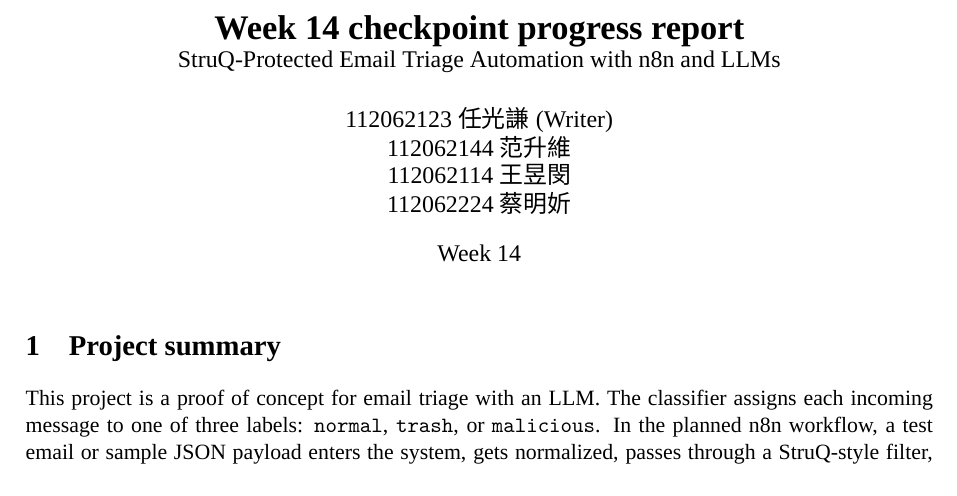
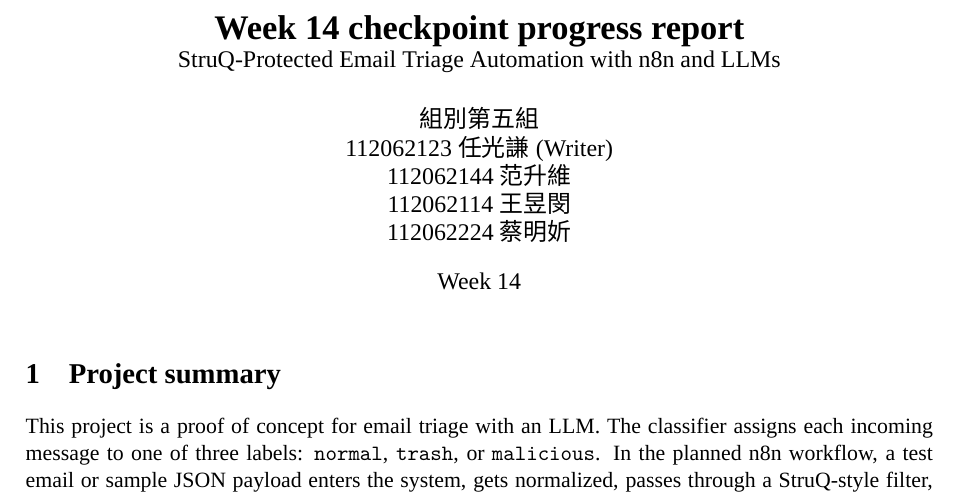
Before and after one commit to Jimmy200504/TAICACS---Team05, a LaTeX document (docs/week14/NTHU_112062123_任光謙_progress_report_1.tex): part of page 1 of 9, cut so that both start at the same text. Compiled offline with XeLaTeX; a missing font is replaced by an installed copy or a similar font.

Commit message:
Add group note to Week 14 report

```diff
--- a/docs/week14/NTHU_112062123_任光謙_progress_report_1.tex
+++ b/docs/week14/NTHU_112062123_任光謙_progress_report_1.tex
@@ -41,6 +41,7 @@
 \title{\textbf{Week 14 checkpoint progress report}\\
 \large StruQ-Protected Email Triage Automation with n8n and LLMs}
 \author{
+組別第五組\\
 112062123 任光謙 (Writer)\\
 112062144 范升維\\
 112062114 王昱閔\\
```
Also changed, not shown: docs/week14/common.tex (+1 -0 lines), docs/week14/NTHU_112062123_任光謙_progress_report_1.pdf.
